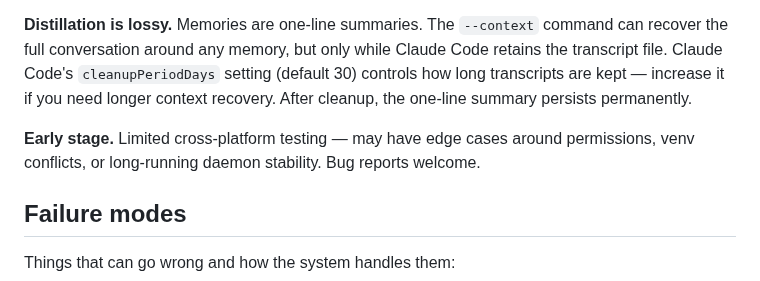
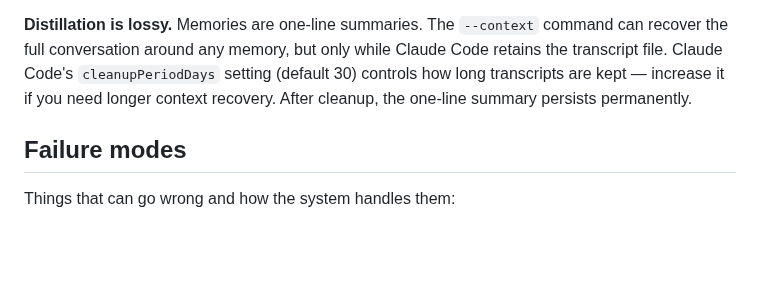
Before and after one commit to jimovonz/cairn, a Markdown page: README.md, the part around the change. GitHub-like rendering; blank space fills up the shorter version.

Commit message:
README: drop 'Early stage' limitation — outgrown (1074-test suite, CI; platform caveat already in Requirements)
Co-Authored-By: Claude Opus 4.8 (1M context) <noreply@anthropic.com>

```diff
--- a/README.md
+++ b/README.md
@@ -358,8 +358,6 @@ All tunable parameters are in `cairn/config.py`. Any value can be overridden via
 
 **Distillation is lossy.** Memories are one-line summaries. The `--context` command can recover the full conversation around any memory, but only while Claude Code retains the transcript file. Claude Code's `cleanupPeriodDays` setting (default 30) controls how long transcripts are kept — increase it if you need longer context recovery. After cleanup, the one-line summary persists permanently.
 
-**Early stage.** Limited cross-platform testing — may have edge cases around permissions, venv conflicts, or long-running daemon stability. Bug reports welcome.
-
 ## Failure modes
 
 Things that can go wrong and how the system handles them:
```
